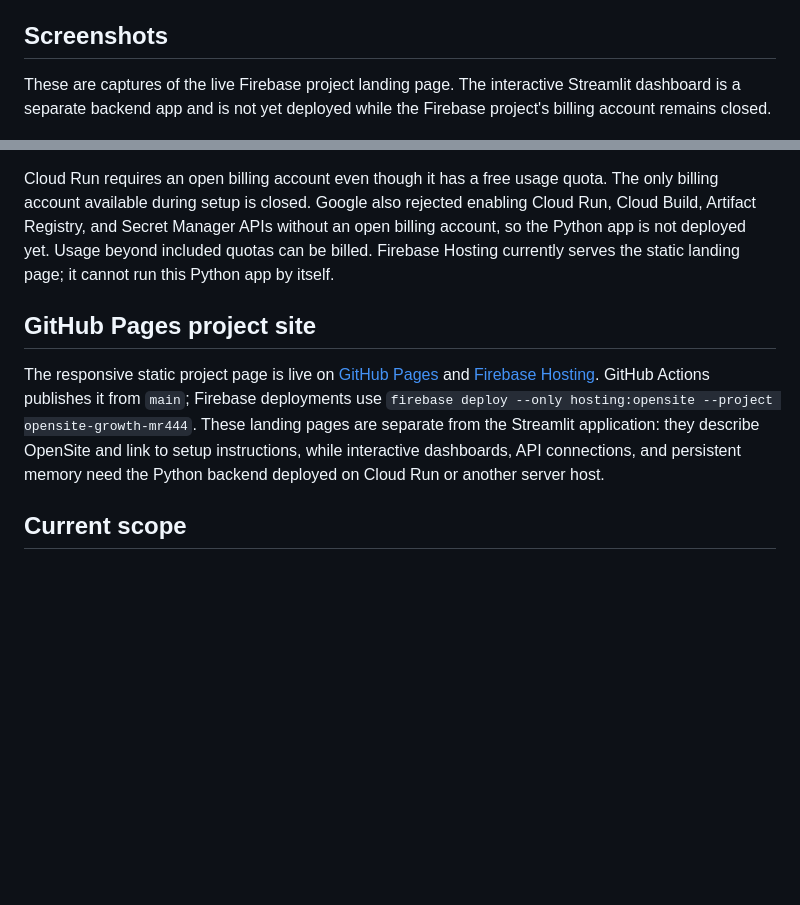
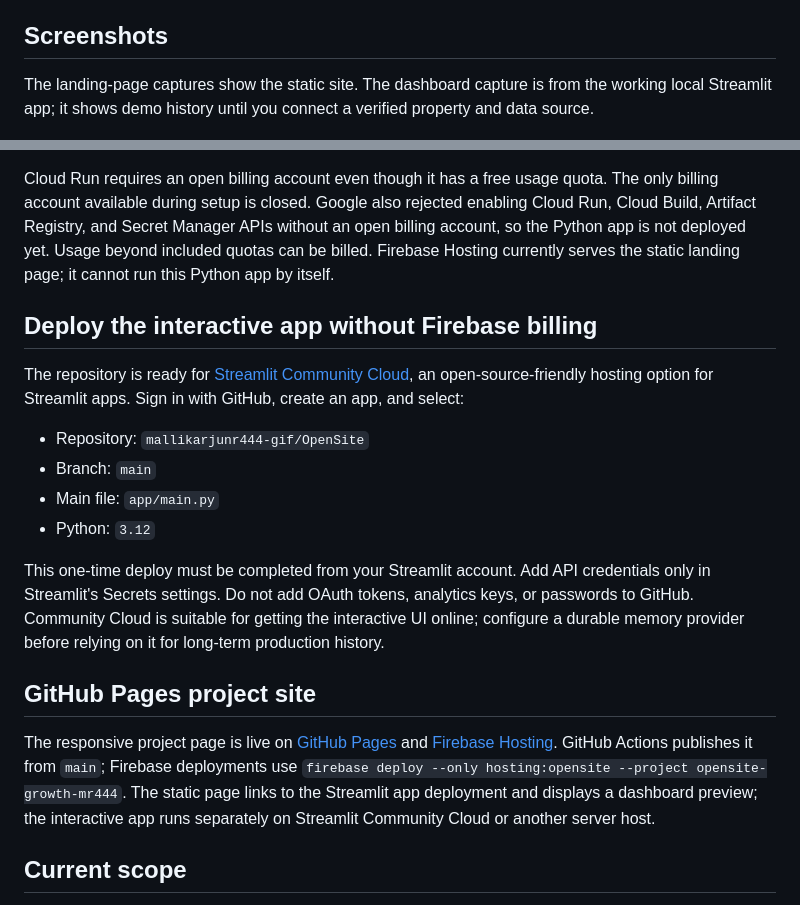
Before and after one commit to mallikarjunr444-gif/OpenSite, a Markdown page: README.md, 2 parts joined by grey strips. Drawn GitHub-style; blank space fills up the shorter version.

Commit message:
Clarify app launch and show dashboard preview

```diff
--- a/README.md
+++ b/README.md
@@ -9,7 +9,7 @@ OpenSite is a growth intelligence workspace for marketing teams. It brings searc
 
 ## Screenshots
 
-These are captures of the live Firebase project landing page. The interactive Streamlit dashboard is a separate backend app and is not yet deployed while the Firebase project's billing account remains closed.
+The landing-page captures show the static site. The dashboard capture is from the working local Streamlit app; it shows demo history until you connect a verified property and data source.
 
 ![OpenSite landing page on desktop](screenshots/opensite-landing-desktop.png)
 
@@ -102,9 +104,20 @@ Cloud Run prints the interactive app's service URL when deployment completes. Fi
 
 Cloud Run requires an open billing account even though it has a free usage quota. The only billing account available during setup is closed. Google also rejected enabling Cloud Run, Cloud Build, Artifact Registry, and Secret Manager APIs without an open billing account, so the Python app is not deployed yet. Usage beyond included quotas can be billed. Firebase Hosting currently serves the static landing page; it cannot run this Python app by itself.
 
+## Deploy the interactive app without Firebase billing
+
+The repository is ready for [Streamlit Community Cloud](https://share.streamlit.io/), an open-source-friendly hosting option for Streamlit apps. Sign in with GitHub, create an app, and select:
+
+- Repository: `mallikarjunr444-gif/OpenSite`
+- Branch: `main`
+- Main file: `app/main.py`
+- Python: `3.12`
+
+This one-time deploy must be completed from your Streamlit account. Add API credentials only in Streamlit's Secrets settings. Do not add OAuth tokens, analytics keys, or passwords to GitHub. Community Cloud is suitable for getting the interactive UI online; configure a durable memory provider before relying on it for long-term production history.
+
 ## GitHub Pages project site
 
-The responsive static project page is live on [GitHub Pages](https://mallikarjunr444-gif.github.io/OpenSite/) and [Firebase Hosting](https://opensite-growth-mr444-hosting.web.app). GitHub Actions publishes it from `main`; Firebase deployments use `firebase deploy --only hosting:opensite --project opensite-growth-mr444`. These landing pages are separate from the Streamlit application: they describe OpenSite and link to setup instructions, while interactive dashboards, API connections, and persistent memory need the Python backend deployed on Cloud Run or another server host.
+The responsive project page is live on [GitHub Pages](https://mallikarjunr444-gif.github.io/OpenSite/) and [Firebase Hosting](https://opensite-growth-mr444-hosting.web.app). GitHub Actions publishes it from `main`; Firebase deployments use `firebase deploy --only hosting:opensite --project opensite-growth-mr444`. The static page links to the Streamlit app deployment and displays a dashboard preview; the interactive app runs separately on Streamlit Community Cloud or another server host.
 
 ## Current scope
 
```
Also changed, not shown: other parts of README.md (+2 -0 lines), docs/opensite-dashboard.png (added), 1 other file.
